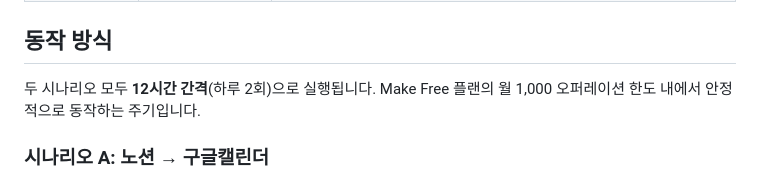
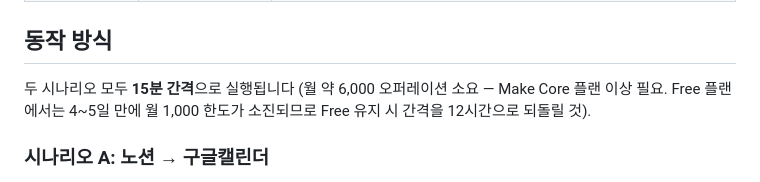
Before and after one commit to kanghyeonjoon/trendmaster, a Markdown page: docs/notion-gcal-sync.md, the part around the change. GitHub-like rendering.

Commit message:
동기화 문서: 15분 간격 및 플랜 요건 반영
Co-Authored-By: Claude Fable 5 <noreply@anthropic.com>
Claude-Session: https://claude.ai/code/session_01GAQsSJJRG1X4uRj2wnPueG

```diff
--- a/docs/notion-gcal-sync.md
+++ b/docs/notion-gcal-sync.md
@@ -29,8 +29,9 @@ Make(make.com) 시나리오로 구축된 노션-구글캘린더 양방향 동기
 
 ## 동작 방식
 
-두 시나리오 모두 **12시간 간격**(하루 2회)으로 실행됩니다. Make Free 플랜의
-월 1,000 오퍼레이션 한도 내에서 안정적으로 동작하는 주기입니다.
+두 시나리오 모두 **15분 간격**으로 실행됩니다 (월 약 6,000 오퍼레이션 소요 —
+Make Core 플랜 이상 필요. Free 플랜에서는 4~5일 만에 월 1,000 한도가 소진되므로
+Free 유지 시 간격을 12시간으로 되돌릴 것).
 
 ### 시나리오 A: 노션 → 구글캘린더
 
```
